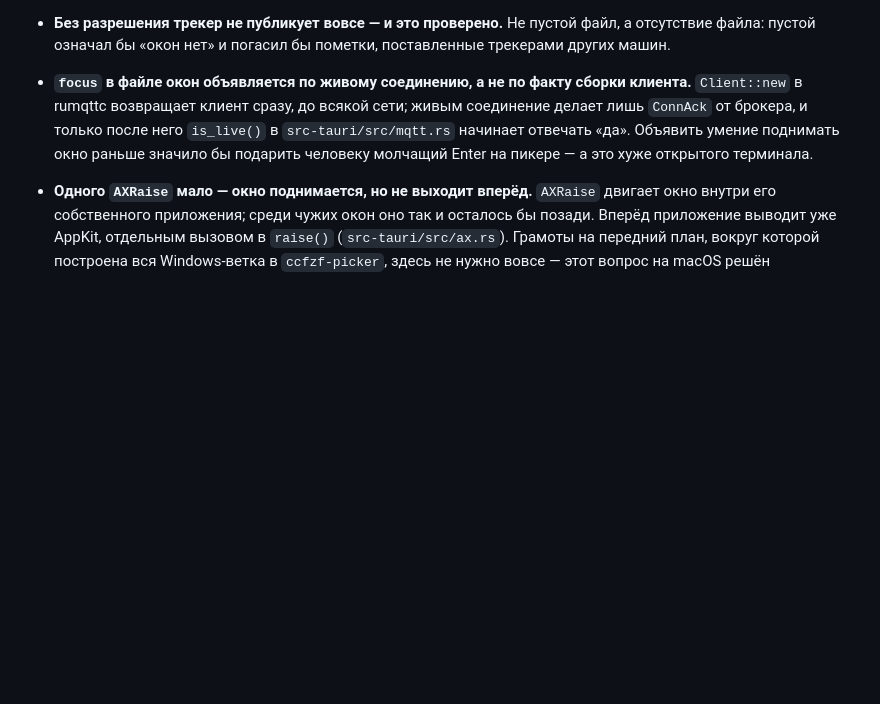
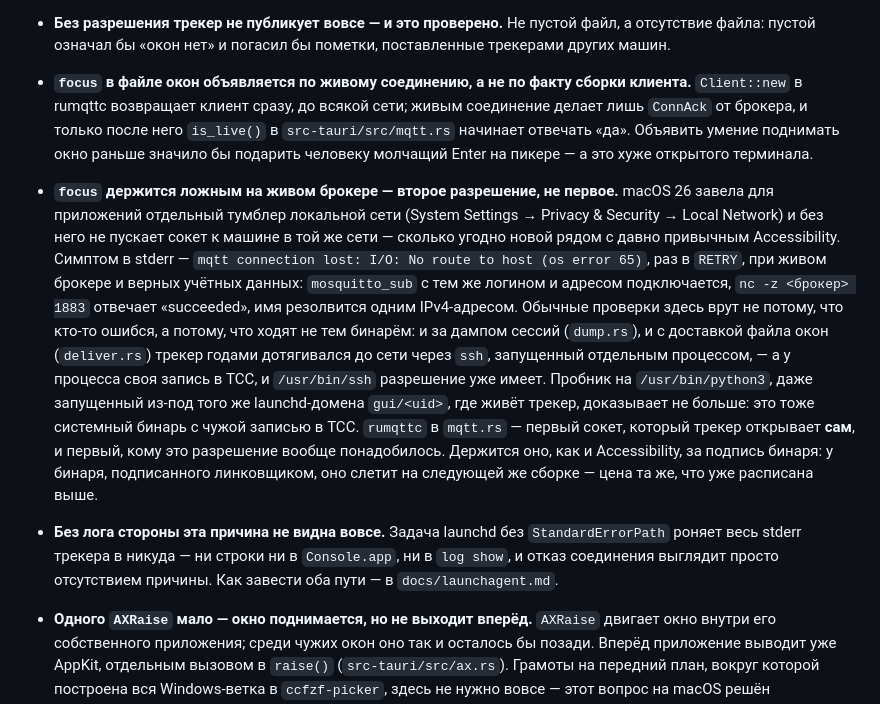
Before and after one commit to popstas/macos-windows-manager, a Markdown page: README.md, the part around the change. Drawn GitHub-style; blank space fills up the shorter version.

Commit message:
docs: разрешение Local Network — вторая причина молчащего focus
На выкатке на мак focus в файле окон упрямо оставался false при живом
брокере и верных учётных данных: обычные проверки (mosquitto_sub, nc,
резолвинг) ходили через ssh или системный python и потому имели чужую
запись в TCC, а rumqttc — первый сокет, который трекер открывает сам, и
первый, кому потребовалось разрешение Local Network. Записываем симптом
(No route to host при живой сети), почему проверки врут, и что лог
причины появляется только со StandardErrorPath в LaunchAgent.

Co-Authored-By: Claude Opus 5 <noreply@anthropic.com>

```diff
--- a/README.md
+++ b/README.md
@@ -136,6 +136,31 @@ mqtt:
   Объявить умение поднимать окно раньше значило бы подарить человеку
   молчащий Enter на пикере — а это хуже открытого терминала.
 
+- **`focus` держится ложным на живом брокере — второе разрешение, не первое.**
+  macOS 26 завела для приложений отдельный тумблер локальной сети (System
+  Settings → Privacy & Security → Local Network) и без него не пускает
+  сокет к машине в той же сети — сколько угодно новой рядом с давно привычным
+  Accessibility. Симптом в stderr — `mqtt connection lost: I/O: No route to
+  host (os error 65)`, раз в `RETRY`, при живом брокере и верных учётных
+  данных: `mosquitto_sub` с тем же логином и адресом подключается, `nc -z
+  <брокер> 1883` отвечает «succeeded», имя резолвится одним IPv4-адресом.
+  Обычные проверки здесь врут не потому, что кто-то ошибся, а потому, что
+  ходят не тем бинарём: и за дампом сессий (`dump.rs`), и с доставкой файла
+  окон (`deliver.rs`) трекер годами дотягивался до сети через `ssh`,
+  запущенный отдельным процессом, — а у процесса своя запись в TCC, и
+  `/usr/bin/ssh` разрешение уже имеет. Пробник на `/usr/bin/python3`, даже
+  запущенный из-под того же launchd-домена `gui/<uid>`, где живёт трекер,
+  доказывает не больше: это тоже системный бинарь с чужой записью в TCC.
+  `rumqttc` в `mqtt.rs` — первый сокет, который трекер открывает **сам**, и
+  первый, кому это разрешение вообще понадобилось. Держится оно, как и
+  Accessibility, за подпись бинаря: у бинаря, подписанного линковщиком, оно
+  слетит на следующей же сборке — цена та же, что уже расписана выше.
+
+- **Без лога стороны эта причина не видна вовсе.** Задача launchd без
+  `StandardErrorPath` роняет весь stderr трекера в никуда — ни строки ни в
+  `Console.app`, ни в `log show`, и отказ соединения выглядит просто
+  отсутствием причины. Как завести оба пути — в `docs/launchagent.md`.
+
 - **Одного `AXRaise` мало — окно поднимается, но не выходит вперёд.**
   `AXRaise` двигает окно внутри его собственного приложения; среди чужих окон
   оно так и осталось бы позади. Вперёд приложение выводит уже AppKit,
```
Also changed, not shown: docs/launchagent.md (+15 -0 lines).
